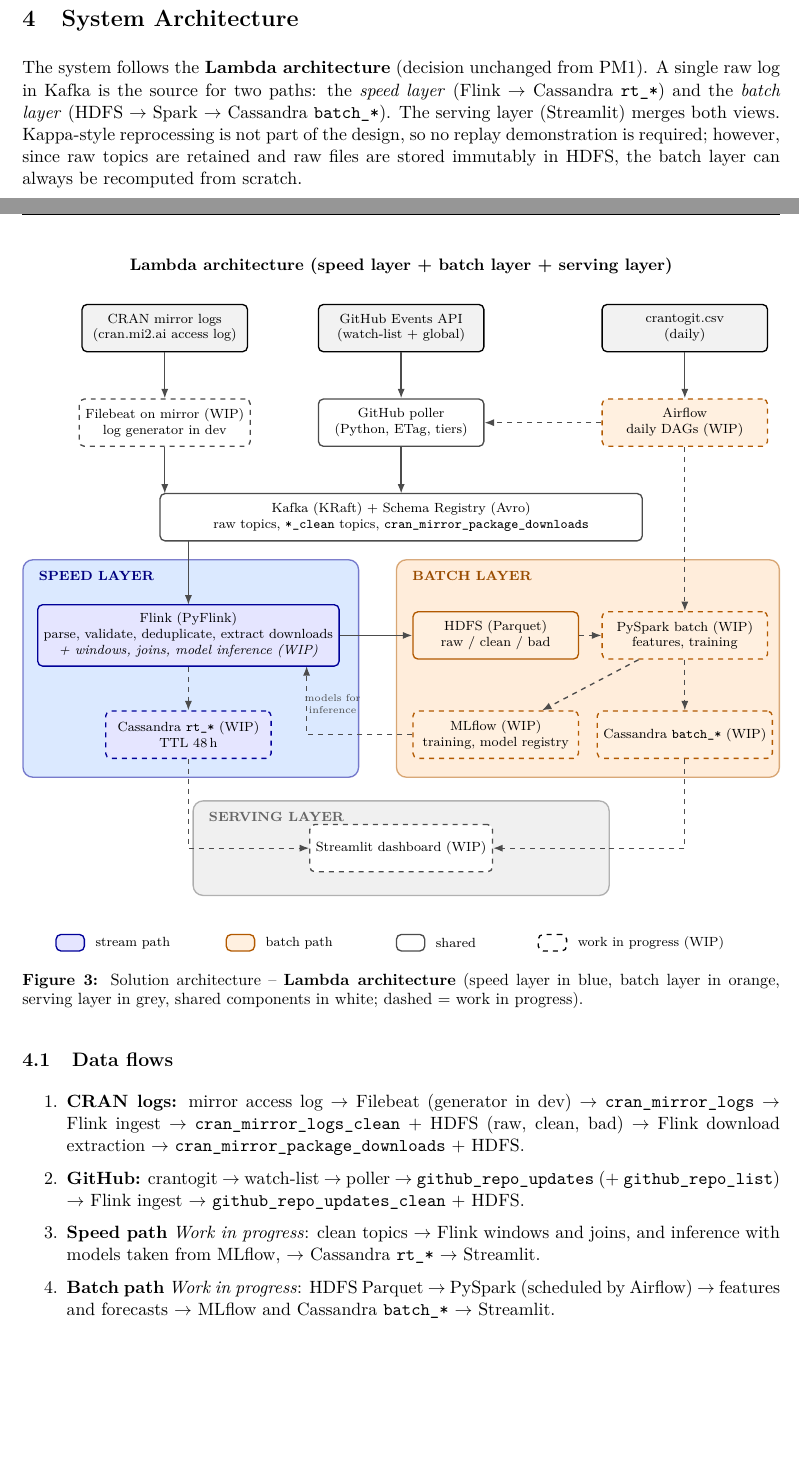
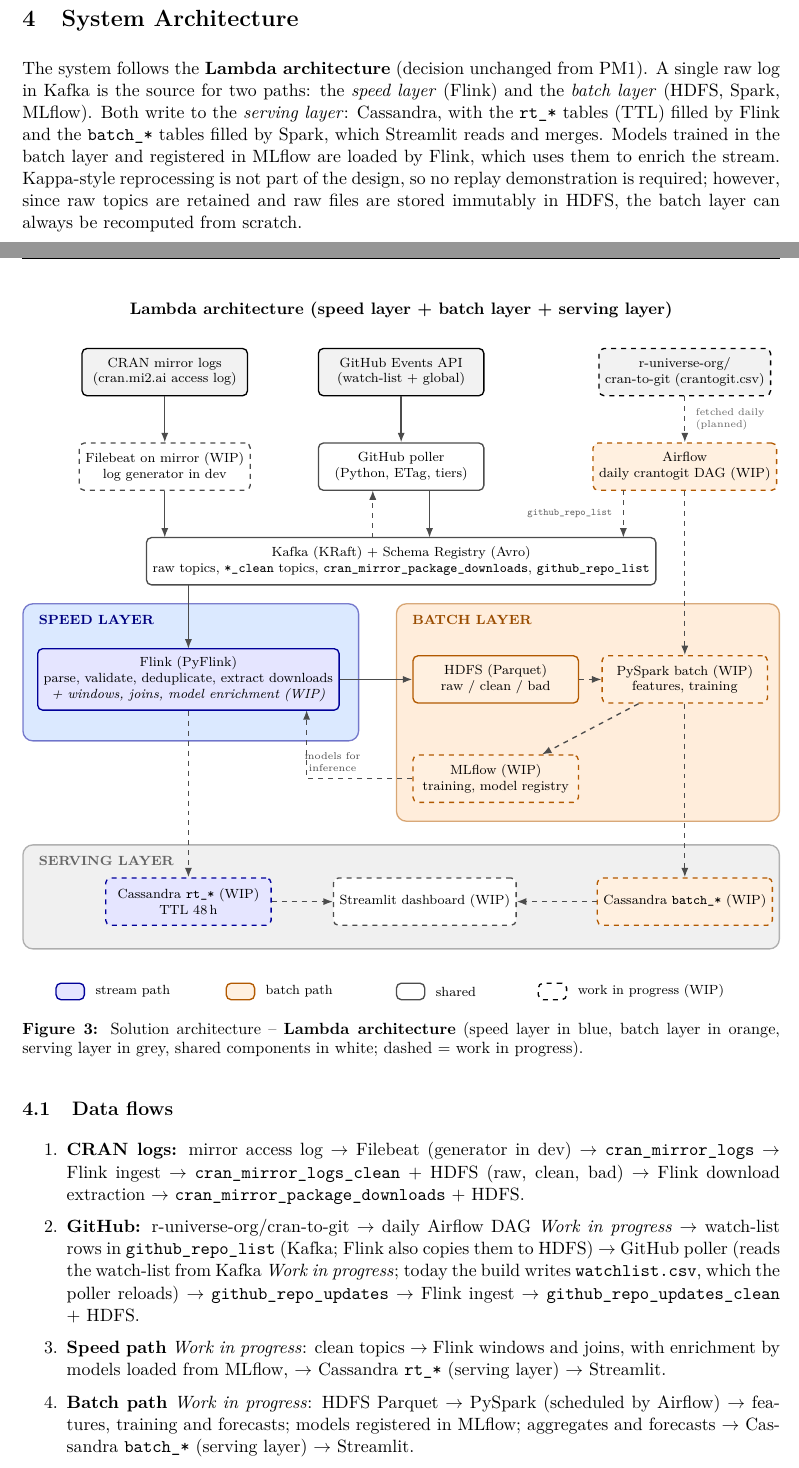
Before and after one commit to nizwant/big_data_analytics, a LaTeX document (deliverables/Milestone_2.tex): two parts of pages 10 and 11 of 18, joined at a grey line, cut so that both start at the same text, the shorter picture padded with empty space. Compiled offline with pdfLaTeX.

Commit message:
Update diagrams

```diff
--- a/deliverables/Milestone_2.tex
+++ b/deliverables/Milestone_2.tex
@@ -513,8 +513,9 @@
 % =====================================================================
 
 The system follows the \textbf{Lambda architecture} (decision unchanged from PM1). A single raw log in Kafka is the source
-for two paths: the \emph{speed layer} (Flink $\to$ Cassandra \texttt{rt\_\allowbreak{}*}) and the \emph{batch layer} (HDFS $\to$ Spark $\to$ Cassandra \texttt{batch\_\allowbreak{}*}).
-The serving layer (Streamlit) merges both views. Kappa-style reprocessing is not part of the design, so no replay demonstration is
+for two paths: the \emph{speed layer} (Flink) and the \emph{batch layer} (HDFS, Spark, MLflow). Both write to the \emph{serving layer}:
+Cassandra, with the \texttt{rt\_\allowbreak{}*} tables (TTL) filled by Flink and the \texttt{batch\_\allowbreak{}*} tables filled by Spark, which Streamlit reads and merges.
+Models trained in the batch layer and registered in MLflow are loaded by Flink, which uses them to enrich the stream. Kappa-style reprocessing is not part of the design, so no replay demonstration is
 required; however, since raw topics are retained and raw files are stored immutably in HDFS, the batch layer can always be recomputed from scratch.
 
 \begin{figure}[H]
@@ -532,62 +533,65 @@
   layer/.style={font=\bfseries\scriptsize,anchor=north west}]
   % ---- translucent layer regions
   \begin{scope}[on background layer]
-    \fill[blue!60!cyan,opacity=0.14,rounded corners=6pt] (0.0,-4.9) rectangle (7.1,-9.5);
-    \draw[blue!60!black,opacity=0.5,rounded corners=6pt,thick] (0.0,-4.9) rectangle (7.1,-9.5);
+    \fill[blue!60!cyan,opacity=0.14,rounded corners=6pt] (0.0,-4.9) rectangle (7.1,-7.8);
+    \draw[blue!60!black,opacity=0.5,rounded corners=6pt,thick] (0.0,-4.9) rectangle (7.1,-7.8);
     \fill[orange,opacity=0.14,rounded corners=6pt] (7.9,-4.9) rectangle (16.0,-9.5);
     \draw[orange!70!black,opacity=0.5,rounded corners=6pt,thick] (7.9,-4.9) rectangle (16.0,-9.5);
-    \fill[gray,opacity=0.12,rounded corners=6pt] (3.6,-10.0) rectangle (12.4,-12.0);
-    \draw[gray,opacity=0.6,rounded corners=6pt,thick] (3.6,-10.0) rectangle (12.4,-12.0);
+    \fill[gray,opacity=0.12,rounded corners=6pt] (0.0,-10.0) rectangle (16.0,-12.2);
+    \draw[gray,opacity=0.6,rounded corners=6pt,thick] (0.0,-10.0) rectangle (16.0,-12.2);
   \end{scope}
   \node[layer,text=blue!50!black] at (0.2,-5.0) {SPEED LAYER};
   \node[layer,text=orange!60!black] at (8.1,-5.0) {BATCH LAYER};
-  \node[layer,text=black!60] at (3.8,-10.1) {SERVING LAYER};
+  \node[layer,text=black!60] at (0.2,-10.1) {SERVING LAYER};
   \node[font=\bfseries\small] at (8,1.3) {Lambda architecture (speed layer + batch layer + serving layer)};
   % ---- sources and ingestion
   \node[src] (logs) at (3,0) {CRAN mirror logs\\(cran.mi2.ai access log)};
   \node[src] (gh)   at (8,0) {GitHub Events API\\(watch-list + global)};
-  \node[src] (ctg)  at (14,0) {crantogit.csv\\(daily)};
+  \node[src,plan] (ctg)  at (14,0) {r-universe-org/\\cran-to-git (crantogit.csv)};
   \node[shared,plan] (prod) at (3,-2) {Filebeat on mirror (WIP)\\log generator in dev};
   \node[shared] (poll) at (8,-2) {GitHub poller\\(Python, ETag, tiers)};
-  \node[batch,plan] (af) at (14,-2) {Airflow\\daily DAGs (WIP)};
-  \node[shared,minimum width=10.2cm] (kafka) at (8,-4) {Kafka (KRaft) + Schema Registry (Avro)\\raw topics, \texttt{*\_clean} topics, \texttt{cran\_mirror\_package\_downloads}};
+  \node[batch,plan] (af) at (14,-2) {Airflow\\daily crantogit DAG (WIP)};
+  \node[shared,minimum width=10.2cm] (kafka) at (8,-4) {Kafka (KRaft) + Schema Registry (Avro)\\raw topics, \texttt{*\_clean} topics, \texttt{cran\_mirror\_package\_downloads}, \texttt{github\_repo\_list}};
   % ---- speed layer
-  \node[stream,minimum width=5.8cm,minimum height=1.3cm] (flink) at (3.5,-6.5) {Flink (PyFlink)\\parse, validate, deduplicate, extract downloads\\\textit{+ windows, joins, model inference (WIP)}};
-  \node[stream,plan] (rt) at (3.5,-8.6) {Cassandra \texttt{rt\_*} (WIP)\\TTL 48\,h};
+  \node[stream,minimum width=5.8cm,minimum height=1.3cm] (flink) at (3.5,-6.5) {Flink (PyFlink)\\parse, validate, deduplicate, extract downloads\\\textit{+ windows, joins, model enrichment (WIP)}};
   % ---- batch layer
   \node[batch] (hdfs) at (10,-6.5) {HDFS (Parquet)\\raw / clean / bad};
   \node[batch,plan] (spark) at (14,-6.5) {PySpark batch (WIP)\\features, training};
-  \node[batch,plan] (bt) at (14,-8.6) {Cassandra \texttt{batch\_*} (WIP)};
   \node[batch,plan] (mlf) at (10,-8.6) {MLflow (WIP)\\training, model registry};
-  % ---- serving
-  \node[shared,plan] (st) at (8,-11.0) {Streamlit dashboard (WIP)};
+  % ---- serving layer
+  \node[stream,plan] (rt) at (3.5,-11.2) {Cassandra \texttt{rt\_*} (WIP)\\TTL 48\,h};
+  \node[shared,plan] (st) at (8.5,-11.2) {Streamlit dashboard (WIP)};
+  \node[batch,plan] (bt) at (14,-11.2) {Cassandra \texttt{batch\_*} (WIP)};
   % ---- flows
   \draw[flow] (logs) -- (prod);
   \draw[flow] (gh) -- (poll);
-  \draw[flow] (ctg) -- (af);
+  \draw[pflow] (ctg) -- (af);
+  \node[font=\tiny,text=black!60,anchor=west,align=left] at (14.1,-1.0) {fetched daily\\(planned)};
   \draw[flow] (prod) -- (3,-3.5);
-  \draw[flow] (poll) -- (8,-3.5);
-  \draw[pflow] (af) -- (poll);
+  \draw[flow] (8.6,-2.5) -- (8.6,-3.5);
+  \draw[pflow] (7.4,-3.5) -- (7.4,-2.5);
+  \draw[pflow] (12.7,-2.5) -- (12.7,-3.5);
+  \node[font=\tiny,text=black!60,anchor=east] at (12.6,-3.0) {\texttt{github\_repo\_list}};
   \draw[flow] (3.5,-4.5) -- (3.5,-5.85);
   \draw[flow] (flink.east) -- (hdfs.west);
-  \draw[pflow] (flink) -- (rt);
   \draw[pflow] (hdfs) -- (spark);
   \draw[pflow] (af) -- (spark.north);
   \draw[pflow] (spark) -- (mlf);
-  \draw[pflow] (spark) -- (bt);
   \draw[pflow] (mlf.west) -- (6.0,-8.6) -- (6.0,-7.15);
-  \node[font=\tiny,align=center,text=black!70] at (6.55,-7.95) {models for\\inference};
-  \draw[pflow] (rt.south) |- (st.west);
-  \draw[pflow] (bt.south) |- (st.east);
+  \node[font=\tiny,align=center,text=black!70] at (6.55,-8.25) {models for\\inference};
+  \draw[pflow] (flink.south) -- (rt.north);
+  \draw[pflow] (spark.south) -- (bt.north);
+  \draw[pflow] (rt) -- (st);
+  \draw[pflow] (bt) -- (st);
   % ---- legend
-  \node[stream,minimum width=0.6cm,minimum height=0.35cm] at (1,-13.0) {};
-  \node[anchor=west,font=\scriptsize] at (1.4,-13.0) {stream path};
-  \node[batch,minimum width=0.6cm,minimum height=0.35cm] at (4.6,-13.0) {};
-  \node[anchor=west,font=\scriptsize] at (5.0,-13.0) {batch path};
-  \node[shared,minimum width=0.6cm,minimum height=0.35cm] at (8.2,-13.0) {};
-  \node[anchor=west,font=\scriptsize] at (8.6,-13.0) {shared};
-  \node[box,dashed,minimum width=0.6cm,minimum height=0.35cm] at (11.2,-13.0) {};
-  \node[anchor=west,font=\scriptsize] at (11.6,-13.0) {work in progress (WIP)};
+  \node[stream,minimum width=0.6cm,minimum height=0.35cm] at (1,-13.1) {};
+  \node[anchor=west,font=\scriptsize] at (1.4,-13.1) {stream path};
+  \node[batch,minimum width=0.6cm,minimum height=0.35cm] at (4.6,-13.1) {};
+  \node[anchor=west,font=\scriptsize] at (5.0,-13.1) {batch path};
+  \node[shared,minimum width=0.6cm,minimum height=0.35cm] at (8.2,-13.1) {};
+  \node[anchor=west,font=\scriptsize] at (8.6,-13.1) {shared};
+  \node[box,dashed,minimum width=0.6cm,minimum height=0.35cm] at (11.2,-13.1) {};
+  \node[anchor=west,font=\scriptsize] at (11.6,-13.1) {work in progress (WIP)};
 \end{tikzpicture}}
 \caption{Solution architecture -- \textbf{Lambda architecture} (speed layer in blue, batch layer in orange,
 serving layer in grey, shared components in white; dashed = work in progress).}
@@ -599,10 +603,11 @@
 \begin{enumerate}
   \item \textbf{CRAN logs:} mirror access log $\to$ Filebeat (generator in dev) $\to$ \texttt{cran\_\allowbreak{}mirror\_\allowbreak{}logs} $\to$ Flink ingest $\to$ \texttt{cran\_\allowbreak{}mirror\_\allowbreak{}logs\_\allowbreak{}clean} + HDFS
         (raw, clean, bad) $\to$ Flink download extraction $\to$ \texttt{cran\_\allowbreak{}mirror\_\allowbreak{}package\_\allowbreak{}downloads} + HDFS.
-  \item \textbf{GitHub:} crantogit $\to$ watch-list $\to$ poller $\to$ \texttt{github\_\allowbreak{}repo\_\allowbreak{}updates} (+ \texttt{github\_\allowbreak{}repo\_\allowbreak{}list}) $\to$
+  \item \textbf{GitHub:} r-universe-org/cran-to-git $\to$ daily Airflow DAG \planned\ $\to$ watch-list rows in \texttt{github\_\allowbreak{}repo\_\allowbreak{}list} (Kafka; Flink also copies them to HDFS)
+        $\to$ GitHub poller (reads the watch-list from Kafka \planned; today the build writes \texttt{watchlist.csv}, which the poller reloads) $\to$ \texttt{github\_\allowbreak{}repo\_\allowbreak{}updates} $\to$
         Flink ingest $\to$ \texttt{github\_\allowbreak{}repo\_\allowbreak{}updates\_\allowbreak{}clean} + HDFS.
-  \item \textbf{Speed path} \planned: clean topics $\to$ Flink windows and joins, and inference with models taken from MLflow, $\to$ Cassandra \texttt{rt\_\allowbreak{}*} $\to$ Streamlit.
-  \item \textbf{Batch path} \planned: HDFS Parquet $\to$ PySpark (scheduled by Airflow) $\to$ features and forecasts $\to$ MLflow and Cassandra \texttt{batch\_\allowbreak{}*} $\to$ Streamlit.
+  \item \textbf{Speed path} \planned: clean topics $\to$ Flink windows and joins, with enrichment by models loaded from MLflow, $\to$ Cassandra \texttt{rt\_\allowbreak{}*} (serving layer) $\to$ Streamlit.
+  \item \textbf{Batch path} \planned: HDFS Parquet $\to$ PySpark (scheduled by Airflow) $\to$ features, training and forecasts; models registered in MLflow; aggregates and forecasts $\to$ Cassandra \texttt{batch\_\allowbreak{}*} (serving layer) $\to$ Streamlit.
 \end{enumerate}
 
 \subsection{Technologies and tools}
```
Also changed, not shown: deliverables/Milestone_2_Presentation.tex (+27 -16 lines), deliverables/Milestone_2.tex (8 more changed lines).
